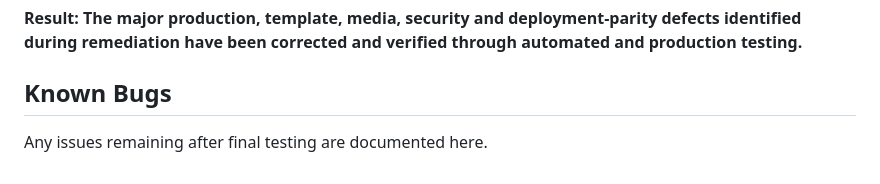
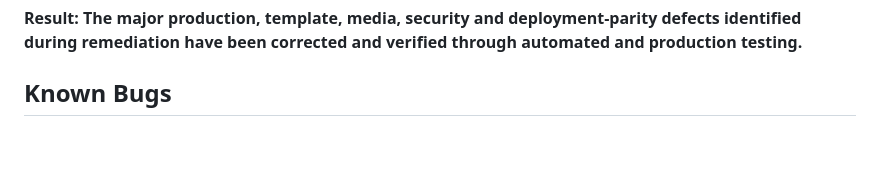
Before and after one commit to MSR-Projects7274/pulse, a Markdown page: TESTING.md, the part around the change. GitHub-like rendering; blank space fills up the shorter version.

Commit message:
Prepare known bugs section

```diff
--- a/TESTING.md
+++ b/TESTING.md
@@ -480,5 +480,3 @@ Production infrastructure was also brought into alignment with the repository by
 **Result: The major production, template, media, security and deployment-parity defects identified during remediation have been corrected and verified through automated and production testing.**
 
 ## Known Bugs
-
-Any issues remaining after final testing are documented here.
```
